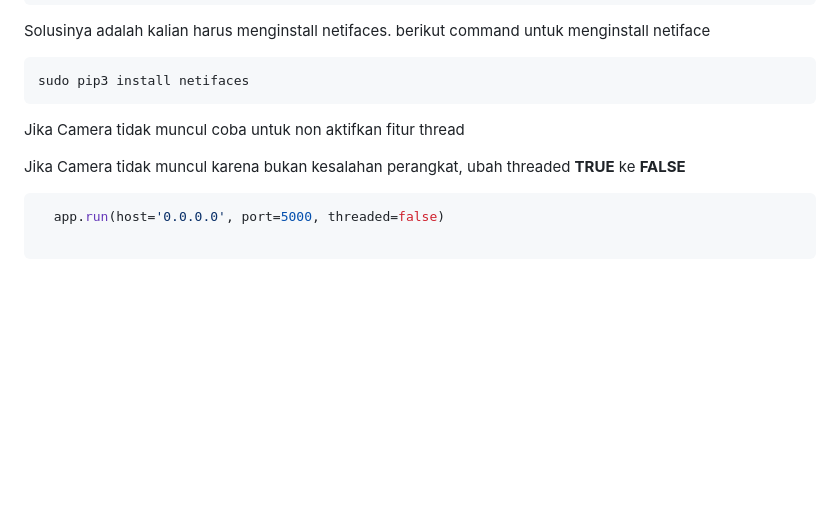
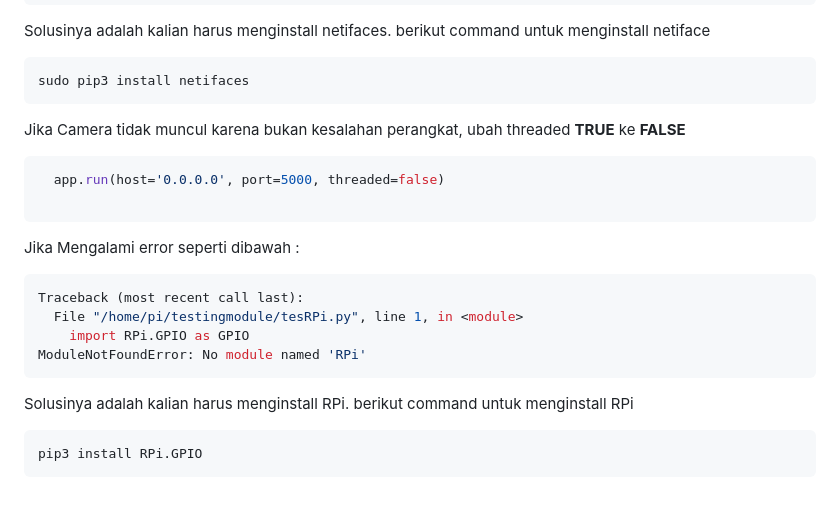
Before and after one commit to multimedia-dan-robotika/OmniWheels, a Markdown page: README.md, the part around the change. GitHub-like rendering; blank space fills up the shorter version.

Commit message:
update troubleshoot RPi

````diff
--- a/README.md
+++ b/README.md
@@ -167,7 +167,6 @@ ModuleNotFoundError: No module named 'netifaces'
   ``` bash
 sudo pip3 install netifaces
 ```
-Jika Camera tidak muncul coba untuk non aktifkan fitur thread
 
 <p>Jika Camera tidak muncul karena bukan kesalahan perangkat, ubah threaded <b>TRUE</b> ke <b> FALSE </b> </p>
 
@@ -175,3 +174,18 @@ Jika Camera tidak muncul coba untuk non aktifkan fitur thread
     app.run(host='0.0.0.0', port=5000, threaded=false)
 
 ```
+
+<p>Jika Mengalami error seperti dibawah :  </p>
+
+``` bash
+Traceback (most recent call last):
+  File "/home/pi/testingmodule/tesRPi.py", line 1, in <module>
+    import RPi.GPIO as GPIO
+ModuleNotFoundError: No module named 'RPi'
+```
+
+<p> Solusinya adalah kalian harus menginstall RPi. berikut command untuk menginstall RPi </p>
+
+  ``` bash
+pip3 install RPi.GPIO
+```
````
